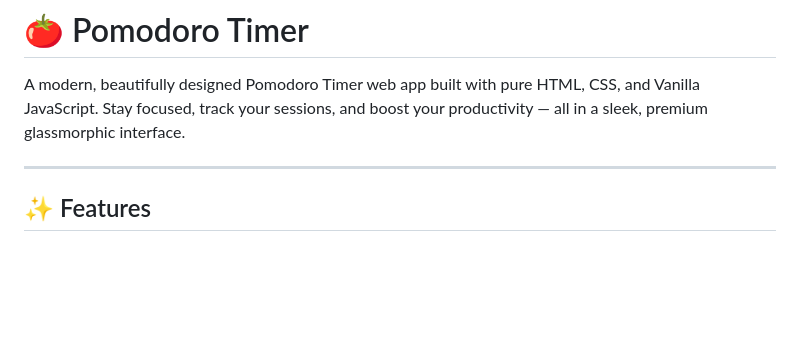
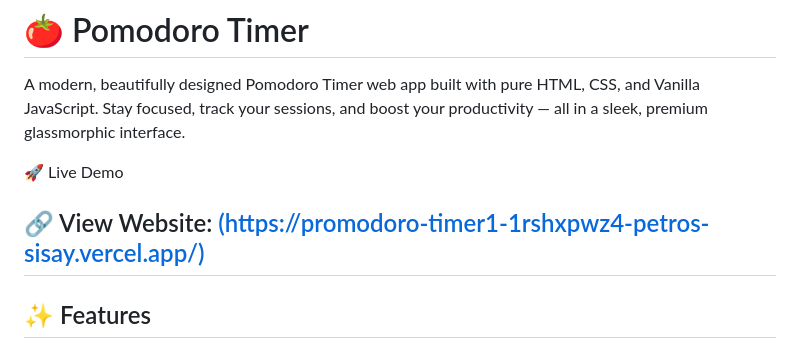
Before and after one commit to petrossisay1646/promodoro-timer1, a Markdown page: README.md, the part around the change. Rendered like a GitHub page; blank space fills up the shorter version.

Commit message:
Add live demo link to README
Added a live demo link to the README.

```diff
--- a/README.md
+++ b/README.md
@@ -2,6 +2,9 @@
 
 A modern, beautifully designed Pomodoro Timer web app built with pure HTML, CSS, and Vanilla JavaScript. Stay focused, track your sessions, and boost your productivity — all in a sleek, premium glassmorphic interface.
 
+🚀 Live Demo
+
+🔗 View Website: [(https://promodoro-timer1-1rshxpwz4-petros-sisay.vercel.app/)](https://promodoro-timer1-1rshxpwz4-petros-sisay.vercel.app/)
 ---
 
 ## ✨ Features
```
